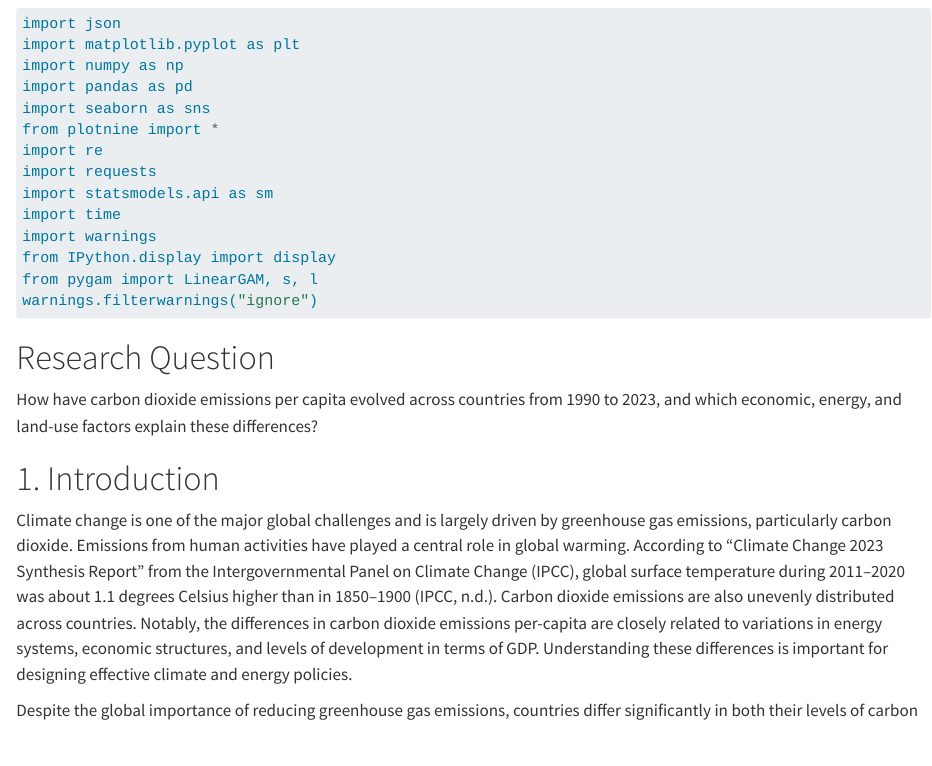
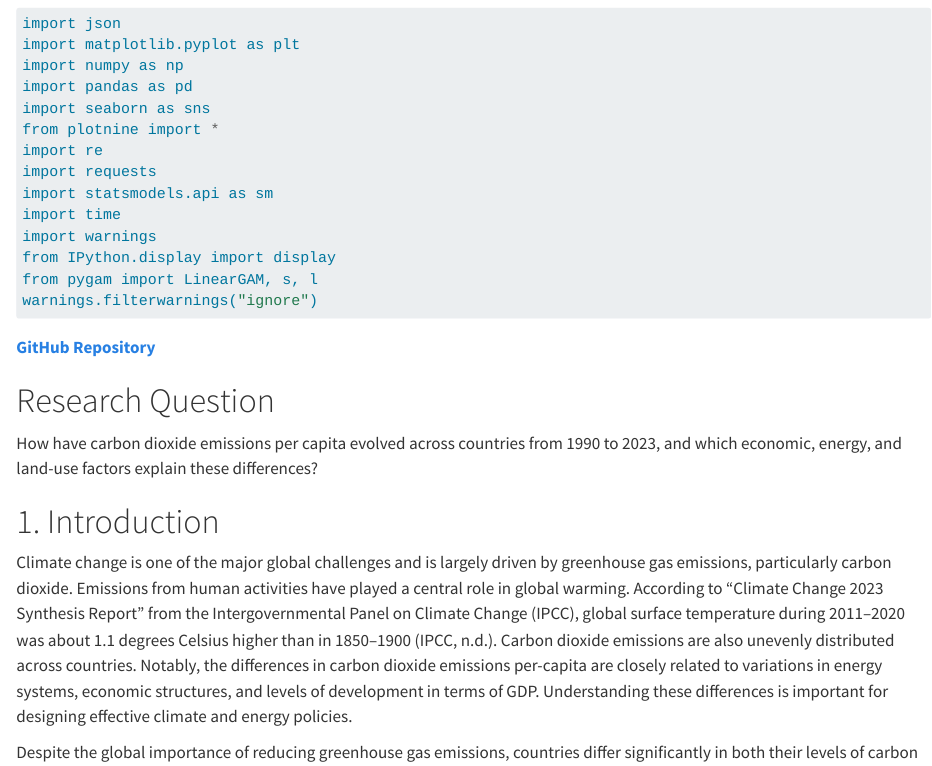
Before and after one commit to EricWcr7/JSC370-2026-YFW, a Quarto document (Project/Midterm/Midterm.qmd): the page in a window 1100 px wide, from 180 px down. Rendered offline with R 4.5, knitr and Pandoc in place of Quarto, with nearby package versions; the code chunks are not run, so their results and figures are left out; drawn as R Markdown's standard HTML page in place of the format the file asks for; long lines of code are wrapped.

Commit message:
Midterm repo added repo link in qmd and html

````diff
--- a/Project/Midterm/Midterm.qmd
+++ b/Project/Midterm/Midterm.qmd
@@ -40,6 +40,8 @@ from pygam import LinearGAM, s, l
 warnings.filterwarnings("ignore")
 
 ```
+
+**[GitHub Repository](https://github.com/EricWcr7/JSC370-2026-YFW/blob/main/Project/Midterm/Midterm.qmd)**
 
 # Research Question
 
````
Also changed, not shown: Project/Midterm/Midterm.html, README.md.
